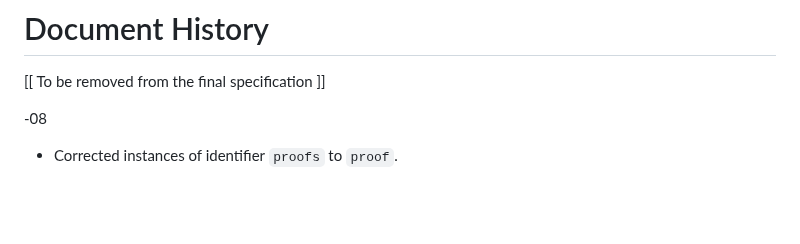
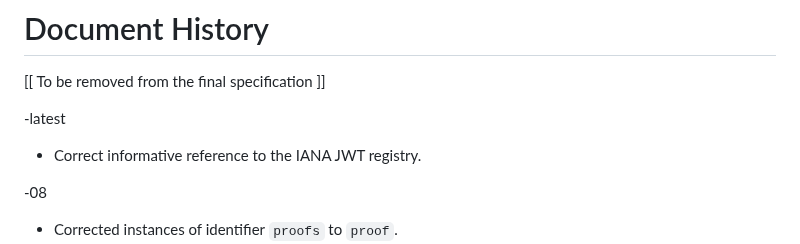
Before and after one commit to ietf-wg-jose/json-web-proof, a Markdown page: draft-ietf-jose-json-web-proof.md, the part around one of its changes. Drawn GitHub-style; blank space fills up the shorter version.

Commit message:
Correct incorrect IANA JWT registry informative reference

```diff
--- a/draft-ietf-jose-json-web-proof.md
+++ b/draft-ietf-jose-json-web-proof.md
@@ -965,6 +965,10 @@ for his valuable contributions to this specification.
 
   [[ To be removed from the final specification ]]
 
+ -latest
+
+  * Correct informative reference to the IANA JWT registry.
+
  -08
 
   * Corrected instances of identifier `proofs` to `proof`.
```
Also changed, not shown: other parts of draft-ietf-jose-json-web-proof.md (+1 -1 lines).
